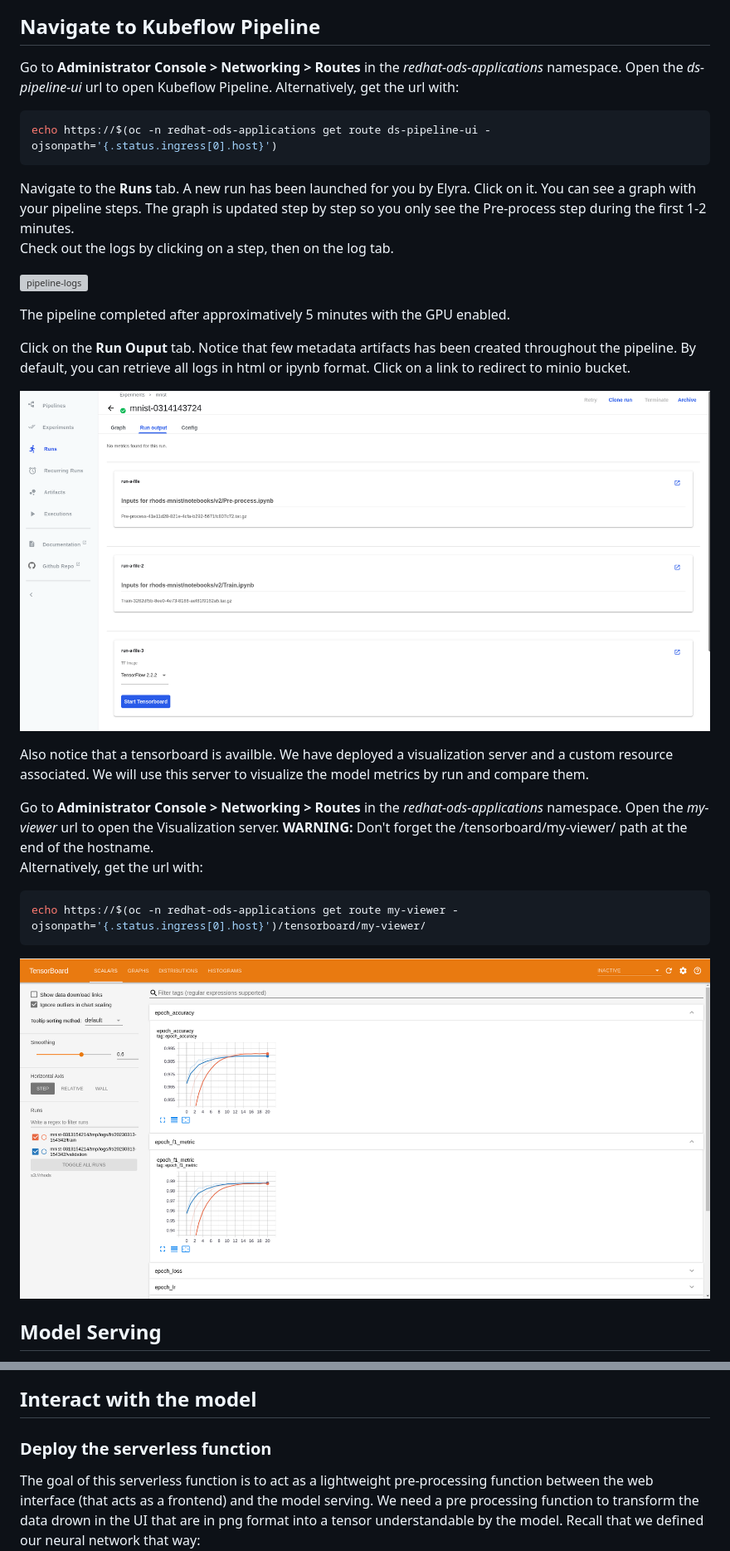
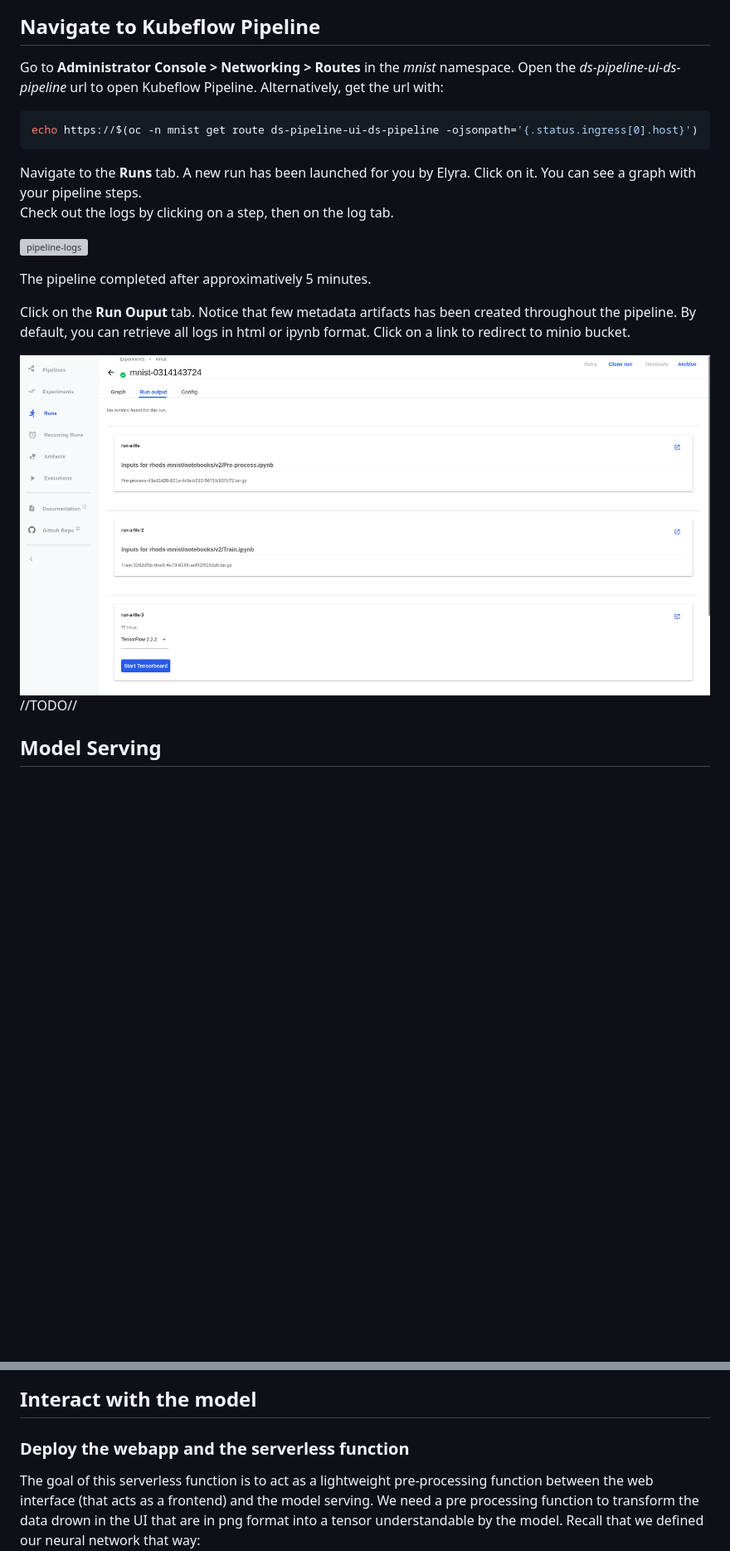
Before and after one commit to adrien-legros/rhods-mnist, a Markdown page: docs/lab-instructions.md, 2 parts joined by grey strips. Shown: that part at 83% size. Rendered like a GitHub page; blank space fills up the shorter version; grey boxes are pictures that could not be loaded.

````diff
--- a/docs/lab-instructions.md
+++ b/docs/lab-instructions.md
@@ -116,30 +106,20 @@ Go back to the pipeline and run it.
 
 ## Navigate to Kubeflow Pipeline
 
-Go to **Administrator Console > Networking > Routes** in the *redhat-ods-applications* namespace. Open the *ds-pipeline-ui* url to open Kubeflow Pipeline. Alternatively, get the url with:
+Go to **Administrator Console > Networking > Routes** in the *mnist* namespace. Open the *ds-pipeline-ui-ds-pipeline* url to open Kubeflow Pipeline. Alternatively, get the url with:
 ```shell
-echo https://$(oc -n redhat-ods-applications get route ds-pipeline-ui -ojsonpath='{.status.ingress[0].host}')
+echo https://$(oc -n mnist get route ds-pipeline-ui-ds-pipeline -ojsonpath='{.status.ingress[0].host}')
 ```
-Navigate to the **Runs** tab. A new run has been launched for you by Elyra. Click on it. You can see a graph with your pipeline steps. The graph is updated step by step so you only see the Pre-process step during the first 1-2 minutes.
+Navigate to the **Runs** tab. A new run has been launched for you by Elyra. Click on it. You can see a graph with your pipeline steps.
 Check out the logs by clicking on a step, then on the log tab.
 
 ![pipeline-logs](./screenshots/pipeline-logs.png)
 
-The pipeline completed after approximatively 5 minutes with the GPU enabled.
+The pipeline completed after approximatively 5 minutes.
 
 Click on the **Run Ouput** tab. Notice that few metadata artifacts has been created throughout the pipeline. By default, you can retrieve all logs in html or ipynb format. Click on a link to redirect to minio bucket.
 
-![artifacts](./screenshots/artifacts.png)
-
-Also notice that a tensorboard is availble. We have deployed a visualization server and a custom resource associated. We will use this server to visualize the model metrics by run and compare them.
-
-Go to **Administrator Console > Networking > Routes** in the *redhat-ods-applications* namespace. Open the *my-viewer* url to open the Visualization server. **WARNING:** Don't forget the /tensorboard/my-viewer/ path at the end of the hostname.
-Alternatively, get the url with:
-```shell
-echo https://$(oc -n redhat-ods-applications get route my-viewer -ojsonpath='{.status.ingress[0].host}')/tensorboard/my-viewer/
-```
-
-![tensorboard](./screenshots/tensorboard.png)
+![artifacts](./screenshots/artifacts.png) //TODO//
 
 ## Model Serving
 
@@ -159,7 +139,7 @@ Wait for the model deployment to complete. You can now see the model delpoyment
 
 ## Interact with the model
 
-### Deploy the serverless function
+### Deploy the webapp and the serverless function
 
 The goal of this serverless function is to act as a lightweight pre-processing function between the web interface (that acts as a frontend) and the model serving. We need a pre processing function to transform the data drown in the UI that are in png format into a tensor understandable by the model. Recall that we defined our neural network that way:
 
````
Also changed, not shown: other parts of docs/lab-instructions.md (+19 -44 lines).
